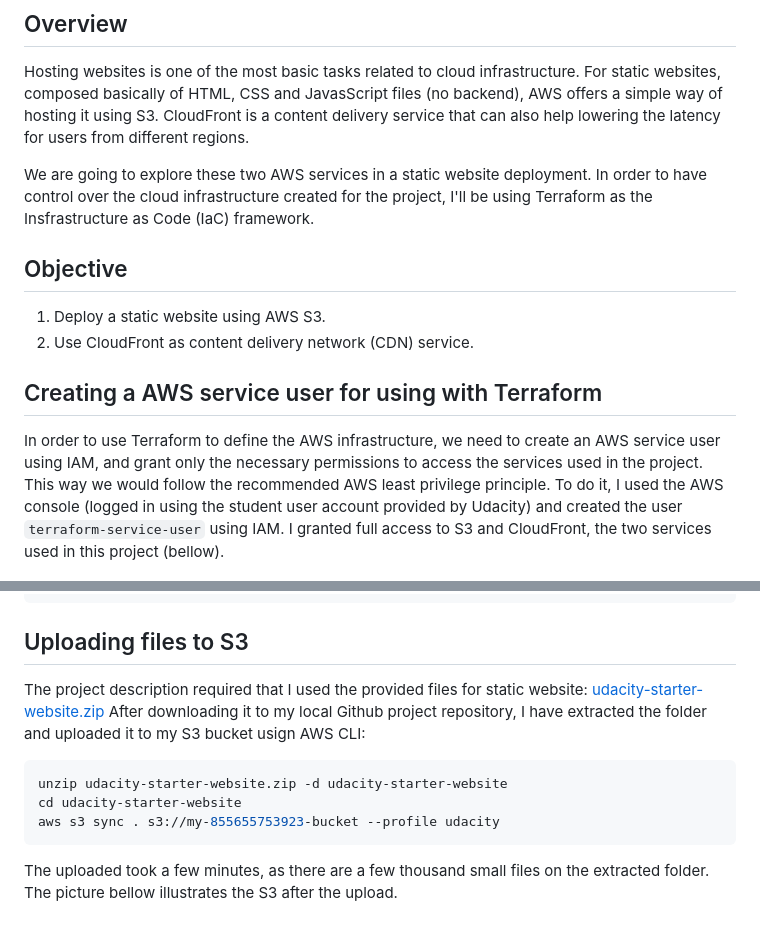
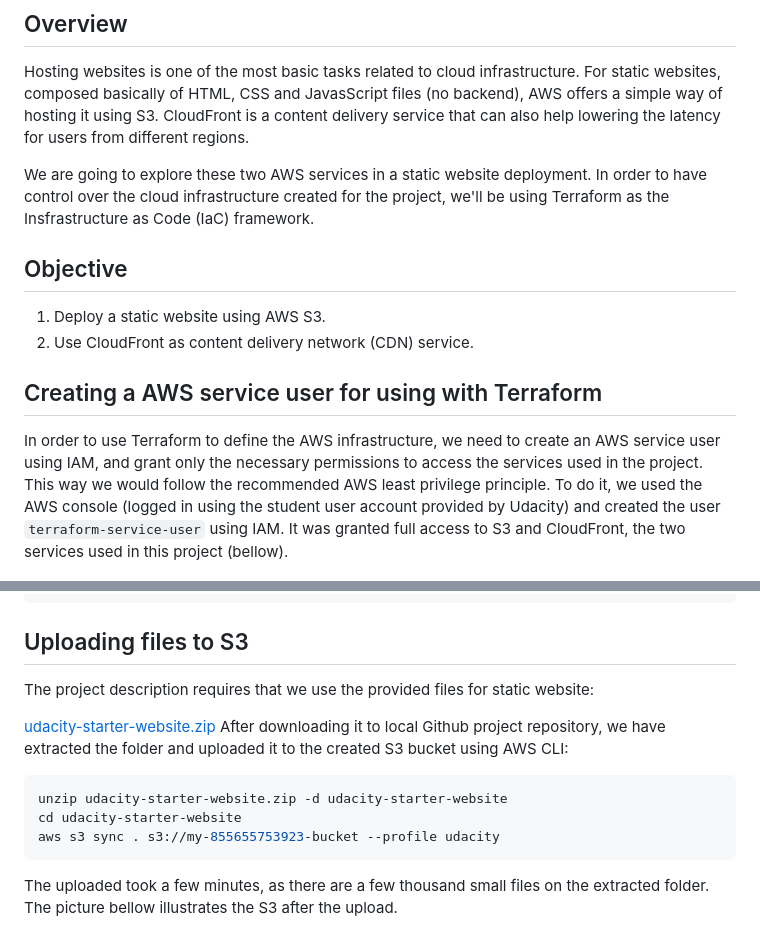
Before and after one commit to GabrielSGoncalves/udacity_cloud_devops_engineer_nanodegree, a Markdown page: project1_aws_static_website/README.md, 2 parts joined by grey strips. GitHub-like rendering.

````diff
--- a/project1_aws_static_website/README.md
+++ b/project1_aws_static_website/README.md
@@ -2,7 +2,7 @@
 ## Overview
 Hosting websites is one of the most basic tasks related to cloud infrastructure. For static websites, composed basically of HTML, CSS and JavasScript files (no backend), AWS offers a simple way of hosting it using S3. CloudFront is a content delivery service that can also help lowering the latency for users from different regions.
 
-We are going to explore these two AWS services in a static website deployment. In order to have control over the cloud infrastructure created for the project, I'll be using Terraform as the Insfrastructure as Code (IaC) framework.
+We are going to explore these two AWS services in a static website deployment. In order to have control over the cloud infrastructure created for the project, we'll be using Terraform as the Insfrastructure as Code (IaC) framework.
 
 ## Objective
 1. Deploy a static website using AWS S3.
@@ -10,7 +10,7 @@ We are going to explore these two AWS services in a static website deployment. I
 
 ## Creating a AWS service user for using with Terraform
 In order to use Terraform to define the AWS infrastructure, we need to create an AWS service user using IAM, and grant only the necessary permissions to access the services used in the project. This way we would follow the recommended AWS least privilege principle.
-To do it, I used the AWS console (logged in using the student user account provided by Udacity) and created the user `terraform-service-user` using IAM. I granted full access to S3 and CloudFront, the two services used in this project (bellow).
+To do it, we used the AWS console (logged in using the student user account provided by Udacity) and created the user `terraform-service-user` using IAM. It was granted full access to S3 and CloudFront, the two services used in this project (bellow).
 
 ![IAM page for Terraform Service Provider](images/iam_terraform_service_user.png)
 
@@ -107,9 +107,10 @@ terraform apply
 ```
 
 ## Uploading files to S3
-The project description required that I used the provided files for static website:
+The project description requires that we use the provided files for static website:
+
 [udacity-starter-website.zip](https://drive.google.com/file/d/15vQ7-utH7wBJzdAX3eDmO9ls35J5_sEQ/view)
-After downloading it to my local Github project repository, I have extracted the folder and uploaded it to my S3 bucket usign AWS CLI:
+After downloading it to local Github project repository, we have extracted the folder and uploaded it to the created S3 bucket using AWS CLI:
 ```bash
 unzip udacity-starter-website.zip -d udacity-starter-website
 cd udacity-starter-website
@@ -117,6 +118,7 @@ aws s3 sync . s3://my-855655753923-bucket --profile udacity
 ```
 
 The uploaded took a few minutes, as there are a few thousand small files on the extracted folder. The picture bellow illustrates the S3 after the upload.
+
 ![S3 after upload](images/s3_with_uploaded_files.png)
 
 
````
Also changed, not shown: other parts of project1_aws_static_website/README.md (+11 -8 lines).
